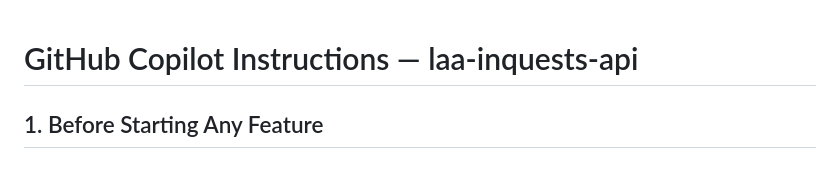
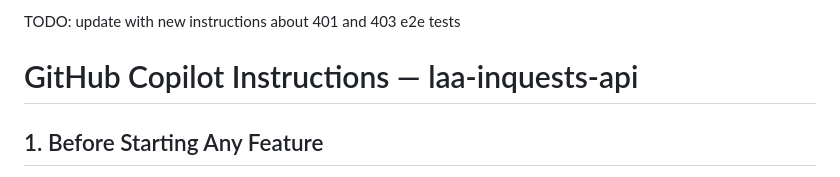
Before and after one commit to ministryofjustice/laa-inquests-api, a Markdown page: .github/copilot-instructions.md, the part around the change. Rendered like a GitHub page.

Commit message:
[IDDS-839] Add copilot-instructions todo

```diff
--- a/.github/copilot-instructions.md
+++ b/.github/copilot-instructions.md
@@ -1,3 +1,4 @@
+TODO: update with new instructions about 401 and 403 e2e tests
 # GitHub Copilot Instructions — laa-inquests-api
 
 ## 1. Before Starting Any Feature
```
